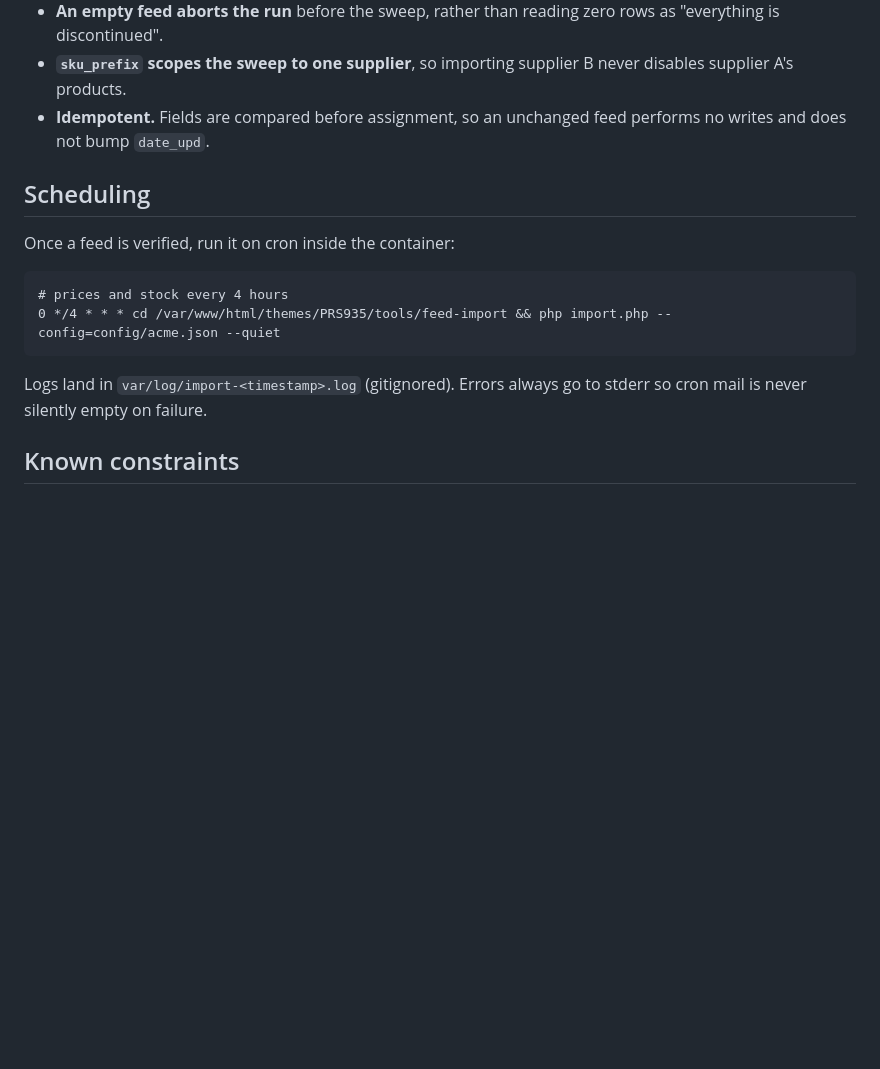
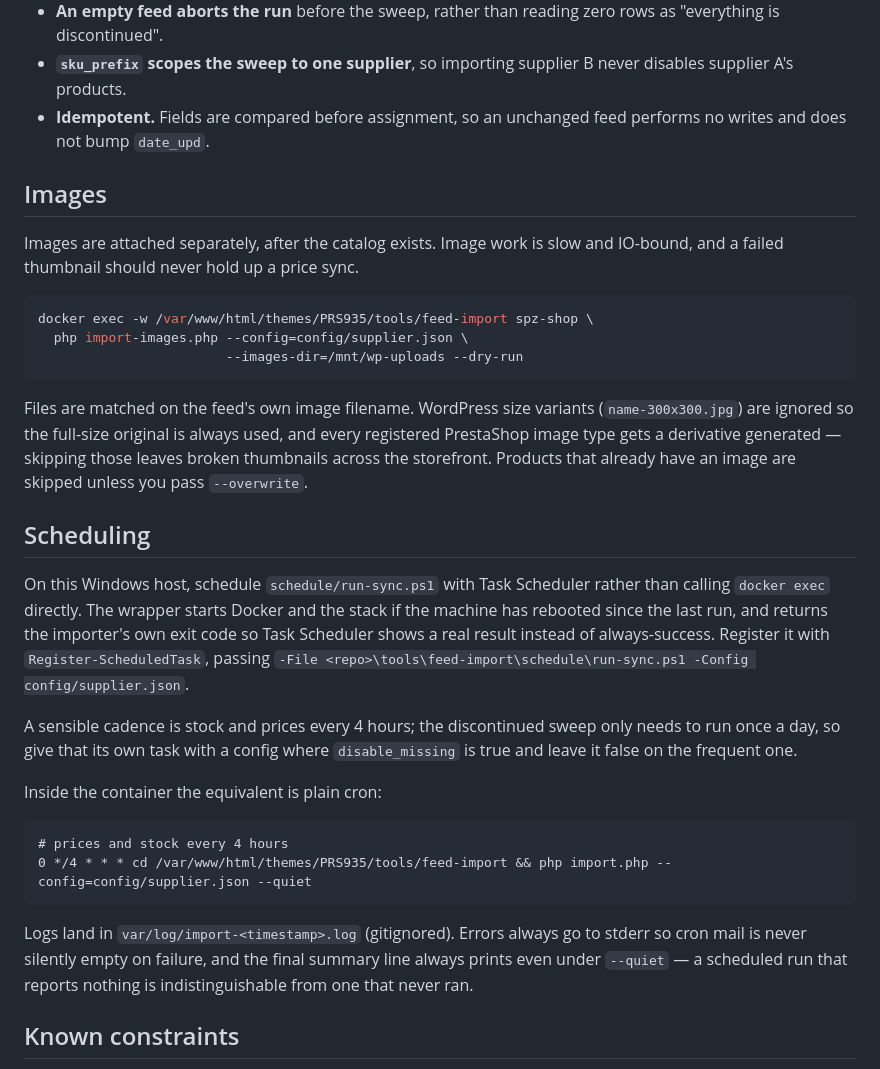
Before and after one commit to lombardo85-gif/SecretPleasurez, a Markdown page: tools/feed-import/README.md, the part around the change. GitHub-like rendering; blank space fills up the shorter version.

Commit message:
Document image import and scheduled sync
Co-Authored-By: Claude Opus 5 <noreply@anthropic.com>

````diff
--- a/tools/feed-import/README.md
+++ b/tools/feed-import/README.md
@@ -77,17 +77,47 @@ These exist because a bad supplier feed can otherwise destroy a catalog:
 - **Idempotent.** Fields are compared before assignment, so an unchanged feed
   performs no writes and does not bump `date_upd`.
 
+## Images
+
+Images are attached separately, after the catalog exists. Image work is slow
+and IO-bound, and a failed thumbnail should never hold up a price sync.
+
+```bash
+docker exec -w /var/www/html/themes/PRS935/tools/feed-import spz-shop \
+  php import-images.php --config=config/supplier.json \
+                        --images-dir=/mnt/wp-uploads --dry-run
+```
+
+Files are matched on the feed's own image filename. WordPress size variants
+(`name-300x300.jpg`) are ignored so the full-size original is always used, and
+every registered PrestaShop image type gets a derivative generated — skipping
+those leaves broken thumbnails across the storefront. Products that already
+have an image are skipped unless you pass `--overwrite`.
+
 ## Scheduling
 
-Once a feed is verified, run it on cron inside the container:
+On this Windows host, schedule `schedule/run-sync.ps1` with Task Scheduler
+rather than calling `docker exec` directly. The wrapper starts Docker and the
+stack if the machine has rebooted since the last run, and returns the
+importer's own exit code so Task Scheduler shows a real result instead of
+always-success. Register it with `Register-ScheduledTask`, passing
+`-File <repo>\tools\feed-import\schedule\run-sync.ps1 -Config config/supplier.json`.
+
+A sensible cadence is stock and prices every 4 hours; the discontinued sweep
+only needs to run once a day, so give that its own task with a config where
+`disable_missing` is true and leave it false on the frequent one.
+
+Inside the container the equivalent is plain cron:
 
 ```cron
 # prices and stock every 4 hours
-0 */4 * * * cd /var/www/html/themes/PRS935/tools/feed-import && php import.php --config=config/acme.json --quiet
+0 */4 * * * cd /var/www/html/themes/PRS935/tools/feed-import && php import.php --config=config/supplier.json --quiet
 ```
 
 Logs land in `var/log/import-<timestamp>.log` (gitignored). Errors always go
-to stderr so cron mail is never silently empty on failure.
+to stderr so cron mail is never silently empty on failure, and the final
+summary line always prints even under `--quiet` — a scheduled run that reports
+nothing is indistinguishable from one that never ran.
 
 ## Known constraints
 
````
